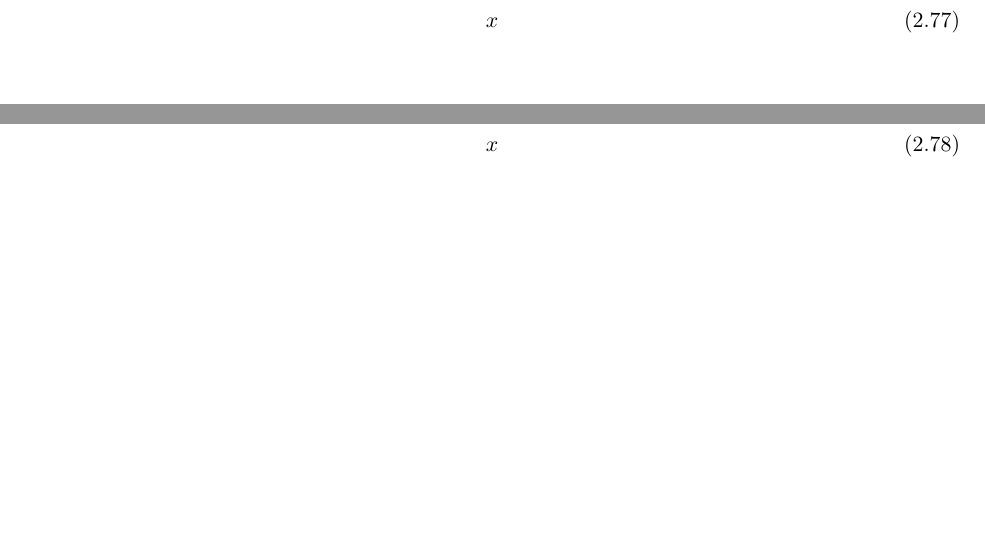
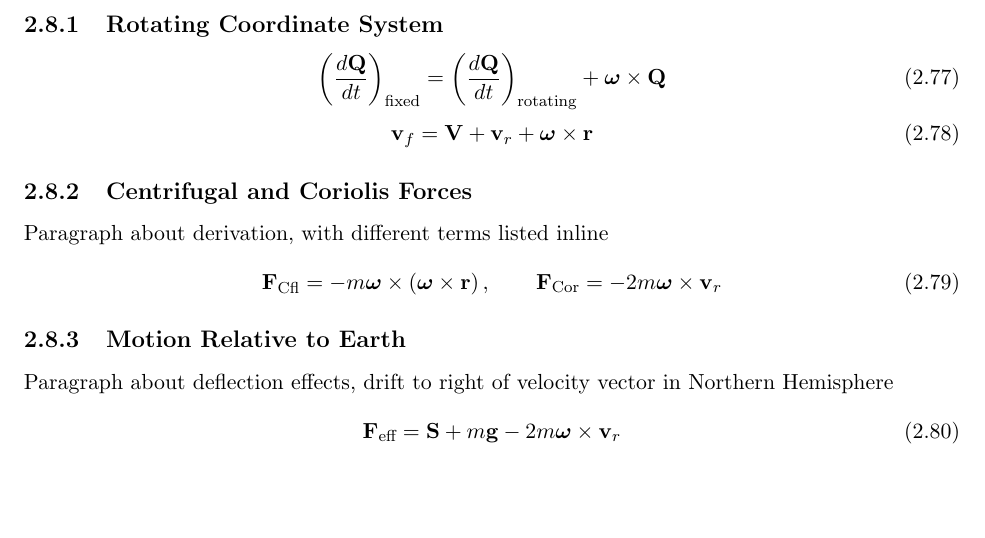
Before and after one commit to JWKennington/QualPrepNotes, a LaTeX thesis (qual-prep-notes.tex, which reads sections/sec-1-classical-mechanics.tex): two parts of pages 18 and 19 of 32 before the commit and part of page 18 of 32 after it, the two joined at a grey line, cut at the place of the change. Compiled offline with pdfLaTeX.

Commit message:
wip non inertial

```diff
--- a/sections/sec-1-classical-mechanics.tex
+++ b/sections/sec-1-classical-mechanics.tex
@@ -422,7 +422,18 @@ In the case of Rutherford scattering via electrostatic repulsion, the differenti
 \label{sec:cm-noninertial}
 
 % Rotating coordinate systems
-\eqn{x}
+\subsection{Rotating Coordinate System}
+\eqn{\wrap{\frac{d\vec{Q}}{dt}}_{\text{fixed}} = \wrap{\frac{d\vec{Q}}{dt}}_{\text{rotating}} + \vec{\omega}\times\vec{Q}}
+\eqn{\vec{v}_f = \vec{V} + \vec{v}_r + \vec{\omega}\times\vec{r}}
+% Centrifugal and Coriolis Forces
+\subsection{Centrifugal and Coriolis Forces}
+Paragraph about derivation, with different terms listed inline
+\eqn{\vec{F}_{\text{Cfl}} = -m\vec{\omega}\times \wrap{\vec{\omega}\times\vec{r}}, \quad\quad \vec{F}_{\text{Cor}} = -2m\vec{\omega}\times\vec{v}_r}
+% Motion Relative to Earth
+\subsection{Motion Relative to Earth}
+Paragraph about deflection effects, drift to right of velocity vector in Northern Hemisphere
+\eqn{\vec{F}_{\text{eff}} = \vec{S} + m\vec{g} - 2m\vec{\omega}\times\vec{v}_r}
+
 
 
 %%%%%%%%%%%%%%%%%%%%%%%%%%%%%%%%%%%%%%%%%
```
